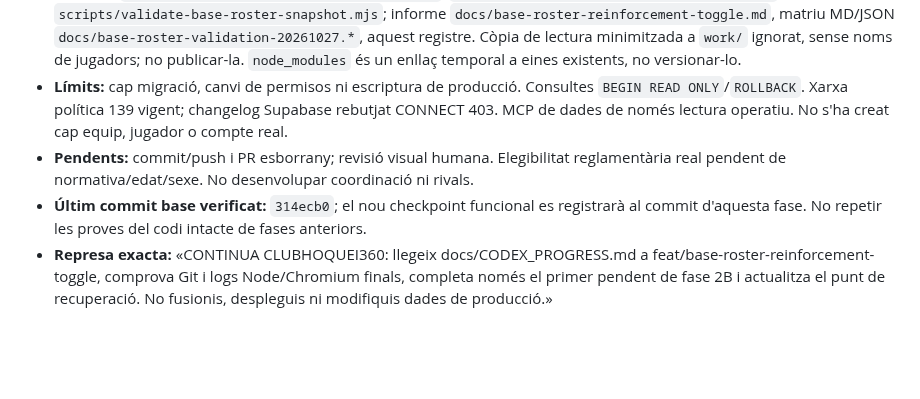
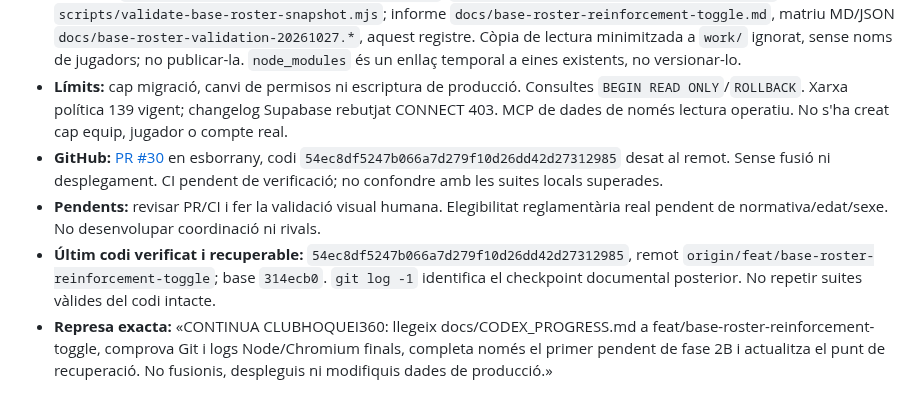
Before and after one commit to Dudisooft/clubhoquei360, a Markdown page: docs/CODEX_PROGRESS.md, the part around the change. Drawn GitHub-style; blank space fills up the shorter version.

Commit message:
docs: record phase 2B draft PR and recovery checkpoint

```diff
--- a/docs/CODEX_PROGRESS.md
+++ b/docs/CODEX_PROGRESS.md
@@ -13,8 +13,9 @@ Branca **`feat/base-roster-reinforcement-toggle`**, checkout `/workspace/work/cl
 - **Proves executades:** Node complet 153/153 PASS; Chromium final 47/47 PASS (17 Base), sense fallades ni omissions, inclòs snapshot històric antic. Logs `/tmp/reinforcements-final-browser.log` i `/tmp/reinforcements-final-node.log`. Check/build 35 i diff correctes. Captura mòbil fictícia inspeccionada. Error inicial d'import del helper de proves extret corregit, 33 casos afectats PASS.
 - **Fitxers:** `base.js`, versions d'entrada `base.html`, `basic.css`; proves/helper Base, helper propi reutilitzat, 30 proves d'equips; `scripts/inspect-base-roster-readonly.sql`, `scripts/inspect-base-history-readonly.sql`, `scripts/validate-base-roster-snapshot.mjs`; informe `docs/base-roster-reinforcement-toggle.md`, matriu MD/JSON `docs/base-roster-validation-20261027.*`, aquest registre. Còpia de lectura minimitzada a `work/` ignorat, sense noms de jugadors; no publicar-la. `node_modules` és un enllaç temporal a eines existents, no versionar-lo.
 - **Límits:** cap migració, canvi de permisos ni escriptura de producció. Consultes `BEGIN READ ONLY`/`ROLLBACK`. Xarxa política 139 vigent; changelog Supabase rebutjat CONNECT 403. MCP de dades de només lectura operatiu. No s'ha creat cap equip, jugador o compte real.
-- **Pendents:** commit/push i PR esborrany; revisió visual humana. Elegibilitat reglamentària real pendent de normativa/edat/sexe. No desenvolupar coordinació ni rivals.
-- **Últim commit base verificat:** `314ecb0`; el nou checkpoint funcional es registrarà al commit d'aquesta fase. No repetir les proves del codi intacte de fases anteriors.
+- **GitHub:** [PR #30](https://github.com/Dudisooft/clubhoquei360/pull/30) en esborrany, codi `54ec8df5247b066a7d279f10d26dd42d27312985` desat al remot. Sense fusió ni desplegament. CI pendent de verificació; no confondre amb les suites locals superades.
+- **Pendents:** revisar PR/CI i fer la validació visual humana. Elegibilitat reglamentària real pendent de normativa/edat/sexe. No desenvolupar coordinació ni rivals.
+- **Últim codi verificat i recuperable:** `54ec8df5247b066a7d279f10d26dd42d27312985`, remot `origin/feat/base-roster-reinforcement-toggle`; base `314ecb0`. `git log -1` identifica el checkpoint documental posterior. No repetir suites vàlides del codi intacte.
 - **Represa exacta:** «CONTINUA CLUBHOQUEI360: llegeix docs/CODEX_PROGRESS.md a feat/base-roster-reinforcement-toggle, comprova Git i logs Node/Chromium finals, completa només el primer pendent de fase 2B i actualitza el punt de recuperació. No fusionis, despleguis ni modifiquis dades de producció.»
 
 ## Antecedents · fase 2A (PR #29 ja fusionada a main)
```
Also changed, not shown: docs/base-roster-reinforcement-toggle.md (+2 -0 lines).
